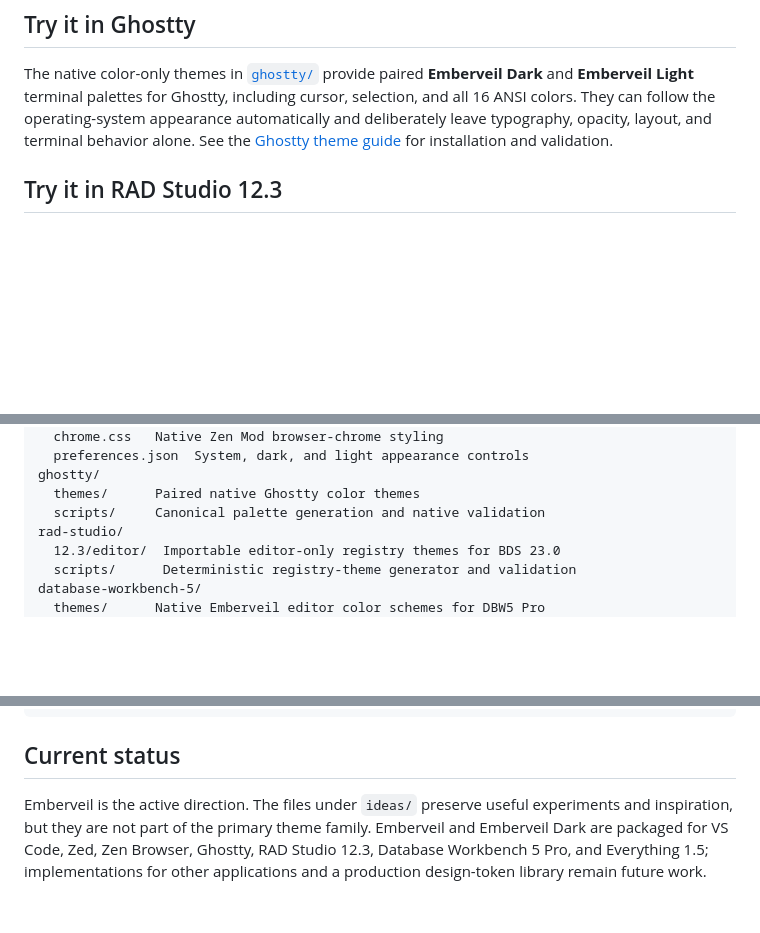
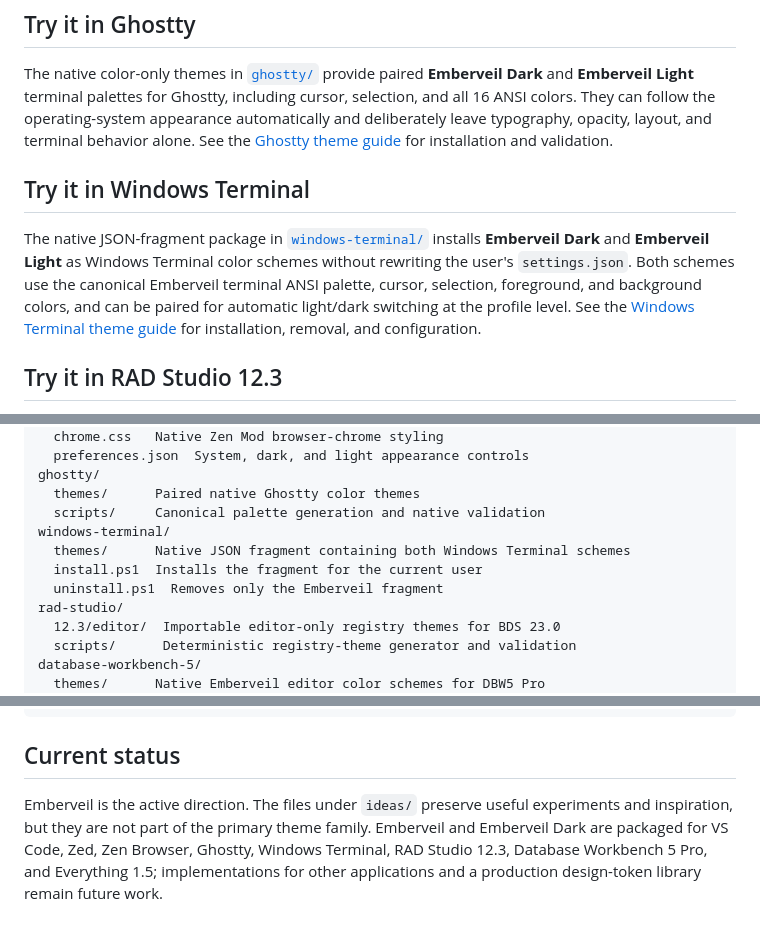
Before and after one commit to MDragonryu/EmberVeil-Theme, a Markdown page: README.md, 3 parts joined by grey strips. Drawn GitHub-style; blank space fills up the shorter version.

Commit message:
Document Windows Terminal package

```diff
--- a/README.md
+++ b/README.md
@@ -67,6 +67,10 @@ The native Zen Mod in [`zen/`](zen/) brings both Emberveil appearances to Zen's
 
 The native color-only themes in [`ghostty/`](ghostty/) provide paired **Emberveil Dark** and **Emberveil Light** terminal palettes for Ghostty, including cursor, selection, and all 16 ANSI colors. They can follow the operating-system appearance automatically and deliberately leave typography, opacity, layout, and terminal behavior alone. See the [Ghostty theme guide](ghostty/README.md) for installation and validation.
 
+## Try it in Windows Terminal
+
+The native JSON-fragment package in [`windows-terminal/`](windows-terminal/) installs **Emberveil Dark** and **Emberveil Light** as Windows Terminal color schemes without rewriting the user's `settings.json`. Both schemes use the canonical Emberveil terminal ANSI palette, cursor, selection, foreground, and background colors, and can be paired for automatic light/dark switching at the profile level. See the [Windows Terminal theme guide](windows-terminal/README.md) for installation, removal, and configuration.
+
 ## Try it in RAD Studio 12.3
 
 The editor-only package in [`rad-studio/`](rad-studio/) installs **Emberveil Dark** and **Emberveil Light** as named Code Editor Color SpeedSettings for RAD Studio 12.3 Athens. It deliberately leaves the IDE theme, VCL styling, designers, panels, and layout unchanged. See the [RAD Studio editor-theme guide](rad-studio/README.md) for backup, installation, selection, and removal.
@@ -103,6 +107,10 @@ zen/
 ghostty/
   themes/      Paired native Ghostty color themes
   scripts/     Canonical palette generation and native validation
+windows-terminal/
+  themes/      Native JSON fragment containing both Windows Terminal schemes
+  install.ps1  Installs the fragment for the current user
+  uninstall.ps1  Removes only the Emberveil fragment
 rad-studio/
   12.3/editor/  Importable editor-only registry themes for BDS 23.0
   scripts/      Deterministic registry-theme generator and validation
@@ -121,4 +129,4 @@ ideas/
 
 ## Current status
 
-Emberveil is the active direction. The files under `ideas/` preserve useful experiments and inspiration, but they are not part of the primary theme family. Emberveil and Emberveil Dark are packaged for VS Code, Zed, Zen Browser, Ghostty, RAD Studio 12.3, Database Workbench 5 Pro, and Everything 1.5; implementations for other applications and a production design-token library remain future work.
+Emberveil is the active direction. The files under `ideas/` preserve useful experiments and inspiration, but they are not part of the primary theme family. Emberveil and Emberveil Dark are packaged for VS Code, Zed, Zen Browser, Ghostty, Windows Terminal, RAD Studio 12.3, Database Workbench 5 Pro, and Everything 1.5; implementations for other applications and a production design-token library remain future work.
```
